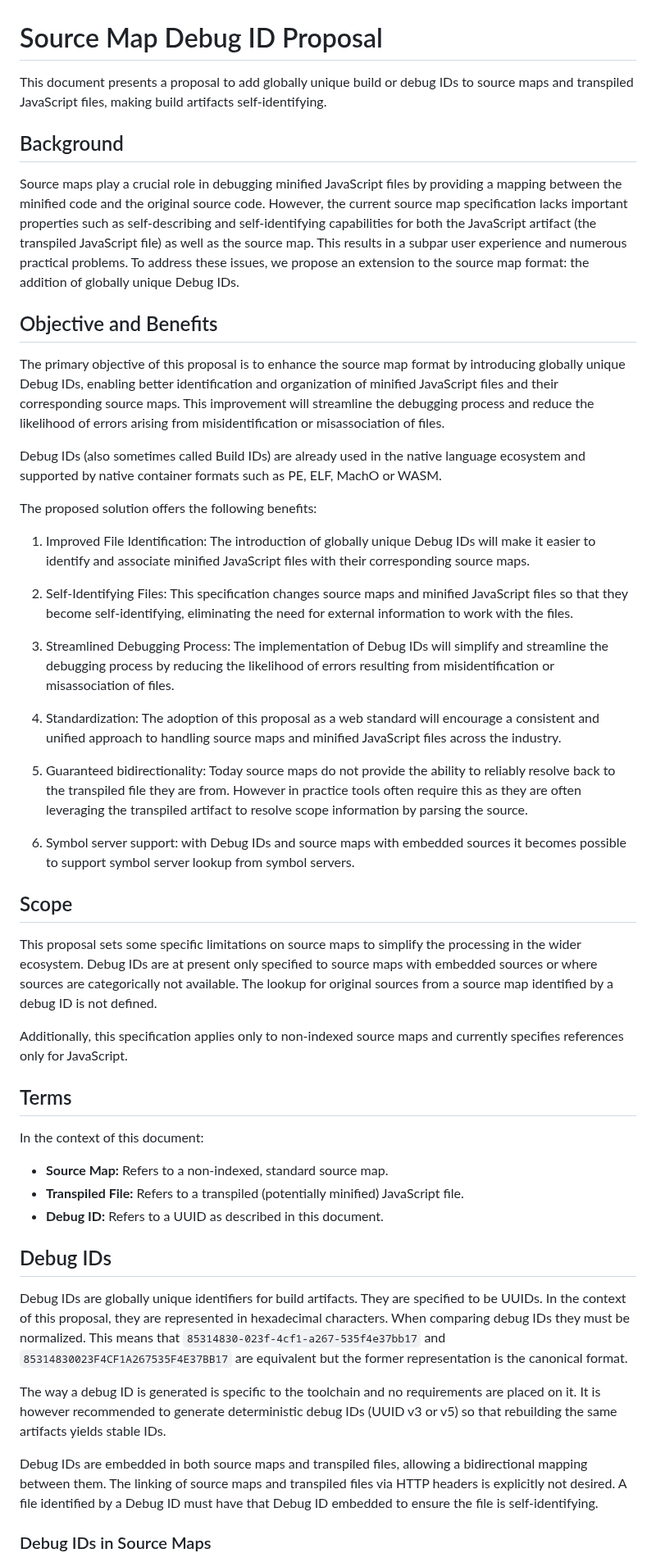
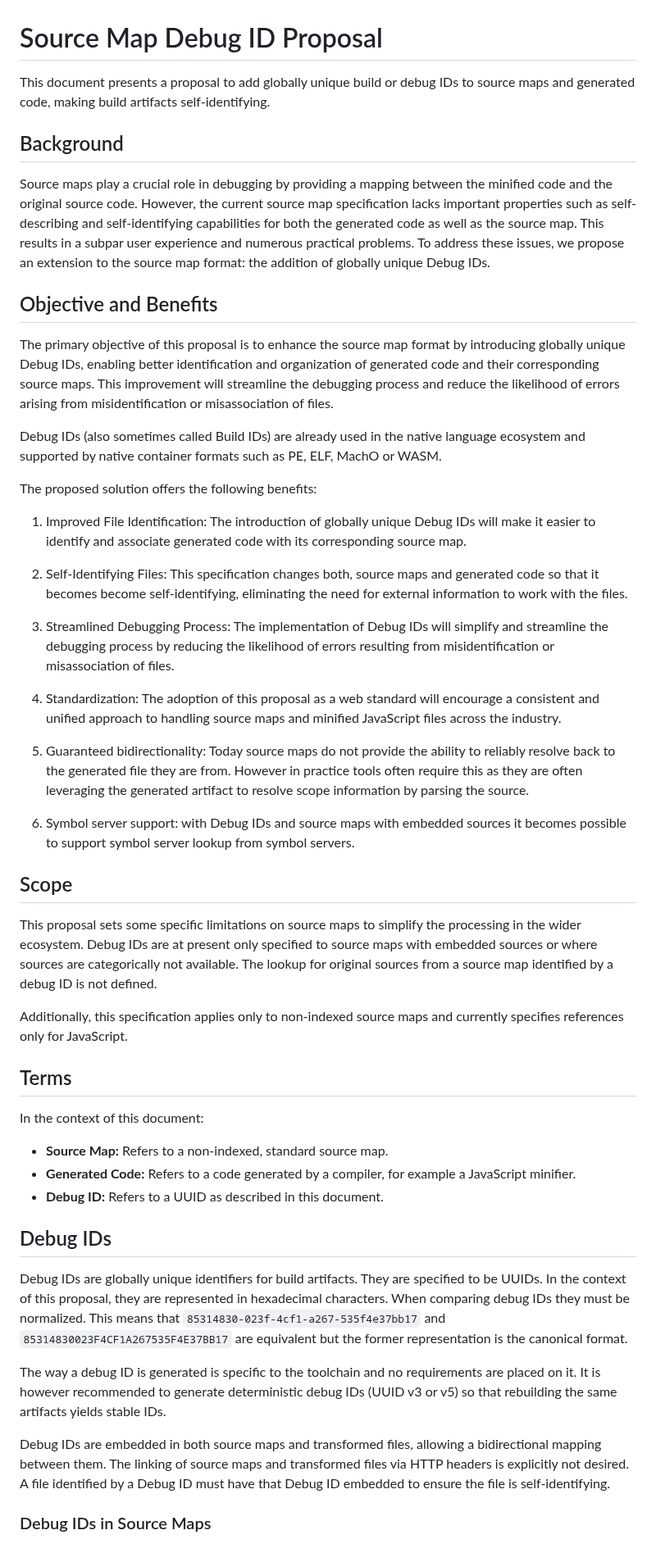
Before and after one commit to tc39/source-map, a Markdown page: proposals/debug-id.md, the part around one of its changes. Shown at 82% size. Drawn GitHub-style.

Commit message:
Debug ID proposal clarifications

```diff
--- a/proposals/debug-id.md
+++ b/proposals/debug-id.md
@@ -1,25 +1,23 @@
 # Source Map Debug ID Proposal
 
 This document presents a proposal to add globally unique build or debug IDs to
-source maps and transpiled JavaScript files, making build artifacts
-self-identifying.
+source maps and generated code, making build artifacts self-identifying.
 
 ## Background
 
-Source maps play a crucial role in debugging minified JavaScript files by
+Source maps play a crucial role in debugging by
 providing a mapping between the minified code and the original source code.
 However, the current source map specification lacks important properties such as
-self-describing and self-identifying capabilities for both the JavaScript
-artifact (the transpiled JavaScript file) as well as the source map.  This
-results in a subpar user experience and numerous practical problems.  To address
-these issues, we propose an extension to the source map format: the addition of
-globally unique Debug IDs.
+self-describing and self-identifying capabilities for both the generated code
+as well as the source map. This results in a subpar user experience and numerous
+practical problems. To address these issues, we propose an extension to the
+source map format: the addition of globally unique Debug IDs.
 
 ## Objective and Benefits
 
 The primary objective of this proposal is to enhance the source map format by
 introducing globally unique Debug IDs, enabling better identification and
-organization of minified JavaScript files and their corresponding source maps.
+organization of generated code and their corresponding source maps.
 This improvement will streamline the debugging process and reduce the likelihood
 of errors arising from misidentification or misassociation of files.
 
@@ -30,12 +28,12 @@ WASM.
 The proposed solution offers the following benefits:
 
 1. Improved File Identification: The introduction of globally unique Debug IDs
-   will make it easier to identify and associate minified JavaScript files with
-   their corresponding source maps.
+   will make it easier to identify and associate generated code with its
+   corresponding source map.
 
-2. Self-Identifying Files: This specification changes source maps and minified
-   JavaScript files so that they become self-identifying, eliminating the need
-   for external information to work with the files.
+2. Self-Identifying Files: This specification changes both, source maps and
+   generated code so that it becomes become self-identifying, eliminating the
+   need for external information to work with the files.
 
 3. Streamlined Debugging Process: The implementation of Debug IDs will simplify
    and streamline the debugging process by reducing the likelihood of errors
@@ -46,9 +44,9 @@ The proposed solution offers the following benefits:
    minified JavaScript files across the industry.
 
 5. Guaranteed bidirectionality: Today source maps do not provide the ability to
-   reliably resolve back to the transpiled file they are from.  However in
+   reliably resolve back to the generated file they are from. However in
    practice tools often require this as they are often leveraging the
-   transpiled artifact to resolve scope information by parsing the source.
+   generated artifact to resolve scope information by parsing the source.
 
 6. Symbol server support: with Debug IDs and source maps with embedded sources
    it becomes possible to support symbol server lookup from symbol servers.
@@ -56,9 +54,9 @@ The proposed solution offers the following benefits:
 ## Scope
 
 This proposal sets some specific limitations on source maps to simplify the
-processing in the wider ecosystem.  Debug IDs are at present only specified to
+processing in the wider ecosystem. Debug IDs are at present only specified to
 source maps with embedded sources or where sources are categorically not
-available.  The lookup for original sources from a source map identified by a
+available. The lookup for original sources from a source map identified by a
 debug ID is not defined.
 
 Additionally, this specification applies only to non-indexed source maps and
@@ -69,25 +67,26 @@ currently specifies references only for JavaScript.
 In the context of this document:
 
 - **Source Map:** Refers to a non-indexed, standard source map.
-- **Transpiled File:** Refers to a transpiled (potentially minified) JavaScript file.
+- **Generated Code:** Refers to a code generated by a compiler, for example a
+  JavaScript minifier.
 - **Debug ID:** Refers to a UUID as described in this document.
 
 ## Debug IDs
 
-Debug IDs are globally unique identifiers for build artifacts.  They are
-specified to be UUIDs.  In the context of this proposal, they are represented in
-hexadecimal characters.  When comparing debug IDs they must be normalized.  This
+Debug IDs are globally unique identifiers for build artifacts. They are
+specified to be UUIDs. In the context of this proposal, they are represented in
+hexadecimal characters. When comparing debug IDs they must be normalized. This
 means that `85314830-023f-4cf1-a267-535f4e37bb17` and
 `85314830023F4CF1A267535F4E37BB17` are equivalent but the former representation
 is the canonical format.
 
 The way a debug ID is generated is specific to the toolchain and no requirements
-are placed on it.  It is however recommended to generate deterministic debug IDs
+are placed on it. It is however recommended to generate deterministic debug IDs
 (UUID v3 or v5) so that rebuilding the same artifacts yields stable IDs.
 
-Debug IDs are embedded in both source maps and transpiled files, allowing a
-bidirectional mapping between them. The linking of source maps and transpiled
-files via HTTP headers is explicitly not desired.  A file identified by a Debug
+Debug IDs are embedded in both source maps and transformed files, allowing a
+bidirectional mapping between them. The linking of source maps and transformed
+files via HTTP headers is explicitly not desired. A file identified by a Debug
 ID must have that Debug ID embedded to ensure the file is self-identifying.
 
 ### Debug IDs in Source Maps
```
Also changed, not shown: other parts of proposals/debug-id.md (+37 -38 lines).
